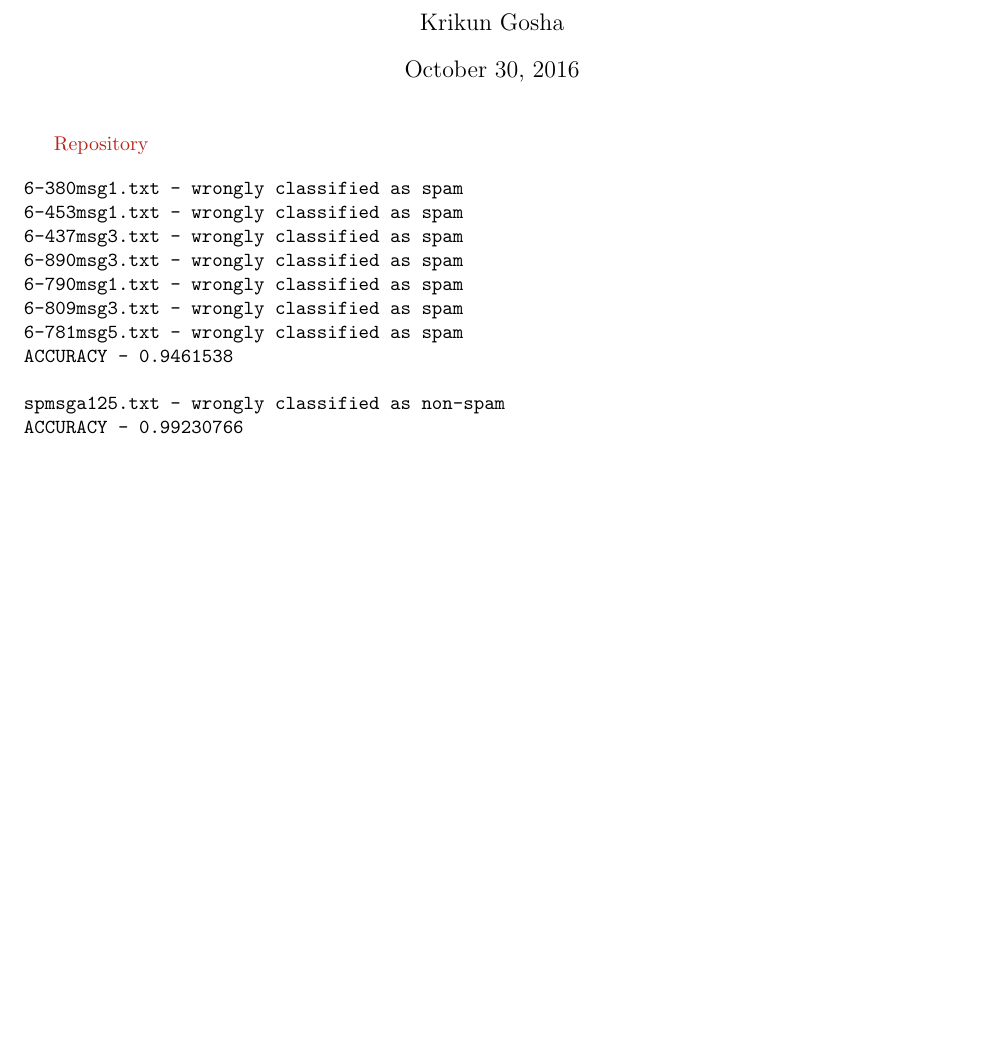
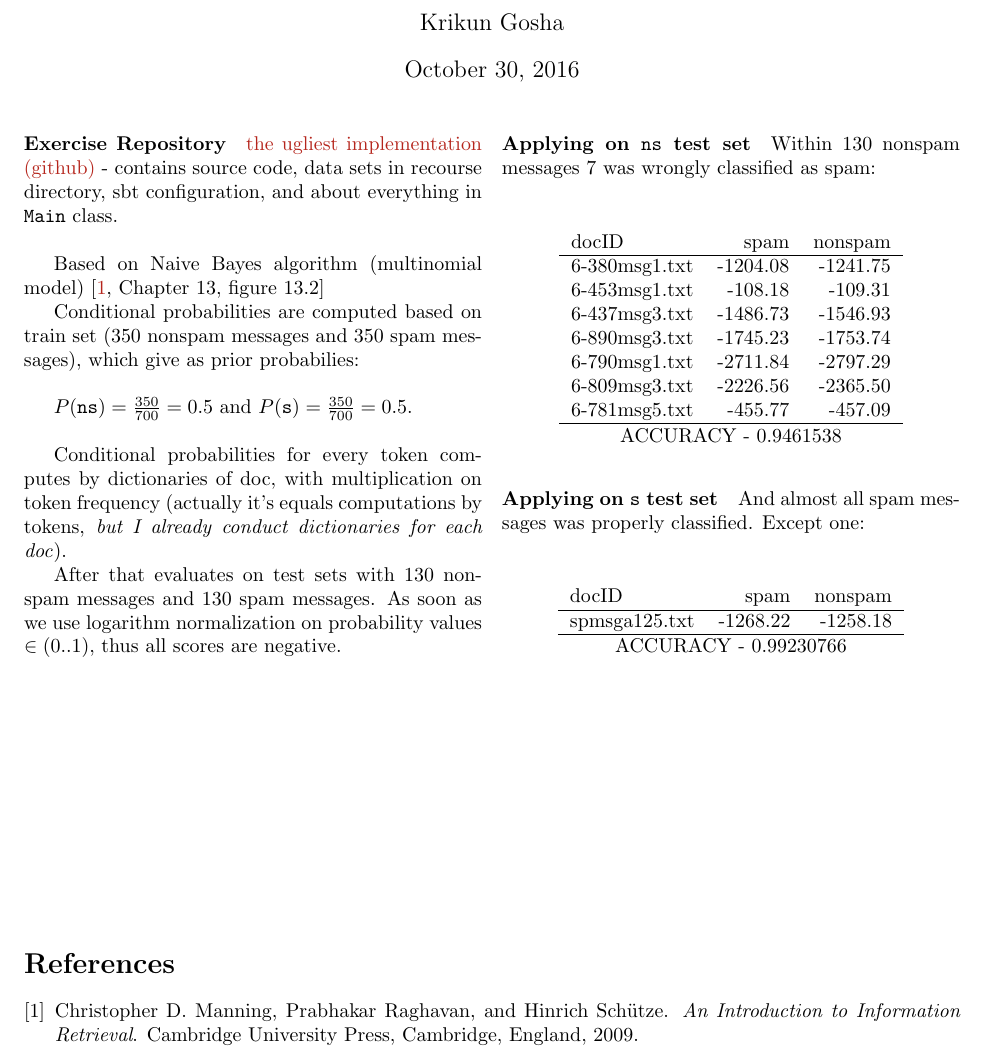
Before and after one commit to kriku/ir-nb, a LaTeX document (docs/report.tex): part of the page, cut so that both start at the same text, the shorter picture padded with empty space. Compiled offline with pdfLaTeX.

Commit message:
Write some shit to report, change output to tex tables

```diff
--- a/docs/report.tex
+++ b/docs/report.tex
@@ -25,19 +25,69 @@
 \begin{document}
 
 \maketitle
+\begin{multicols}{2}
 
-\href{https://github.com/kriku/ir-nb}{Repository}
+  \paragraph*{Exercise Repository}
 
-\begin{verbatim}
-6-380msg1.txt - wrongly classified as spam
-6-453msg1.txt - wrongly classified as spam
-6-437msg3.txt - wrongly classified as spam
-6-890msg3.txt - wrongly classified as spam
-6-790msg1.txt - wrongly classified as spam
-6-809msg3.txt - wrongly classified as spam
-6-781msg5.txt - wrongly classified as spam
+\href{https://github.com/kriku/ir-nb}{the ugliest implementation (github)}
+- contains source code, data sets in recourse directory, sbt configuration, and
+about everything in \texttt{Main} class.\\
+
+Based on Naive Bayes algorithm (multinomial model)
+\cite[Chapter 13, figure 13.2]{irbook}
+
+Conditional probabilities are computed based on train set (350 nonspam messages
+and 350 spam messages), which give as prior probabilies:\\
+
+$ P(\texttt{ns}) = \frac{350}{700} = 0.5 $
+and
+$ P(\texttt{s}) = \frac{350}{700} = 0.5 $.\\
+
+Conditional probabilities for every token computes by dictionaries of doc, with
+multiplication on token frequency (actually it's equals computations by tokens,
+\textit{but I already conduct dictionaries for each doc}).
+
+After that evaluates on test sets with 130 nonspam messages and 130 spam
+messages. As soon as we use logarithm normalization on probability values $\in (0..1)$,
+thus all scores are negative.
+
+
+
+
+\paragraph*{Applying on \texttt{ns} test set}
+
+Within 130 nonspam messages 7 was wrongly classified as spam:\\
+
+\begin{center}
+\begin{tabular}{lrr}
+  docID & spam & nonspam \\
+  \hline
+  6-380msg1.txt & -1204.08 & -1241.75 \\
+  6-453msg1.txt & -108.18 & -109.31 \\
+  6-437msg3.txt & -1486.73 & -1546.93 \\
+  6-890msg3.txt & -1745.23 & -1753.74 \\
+  6-790msg1.txt & -2711.84 & -2797.29 \\
+  6-809msg3.txt & -2226.56 & -2365.50 \\
+  6-781msg5.txt & -455.77 & -457.09 \\
+  \hline
+\end{tabular}
+
 ACCURACY - 0.9461538
+\end{center}
 
-spmsga125.txt - wrongly classified as non-spam
+\paragraph*{Applying on \texttt{s} test set}
+And almost all spam messages was properly classified.
+Except one:\\
+
+\begin{center}
+\begin{tabular}{lrr}
+  docID & spam & nonspam \\
+  \hline
+  spmsga125.txt & -1268.22 & -1258.18 \\
+  \hline
+\end{tabular}
+
 ACCURACY - 0.99230766
-\end{verbatim}
+\end{center}
+
+\end{multicols}
```
Also changed, not shown: docs/report.bib (+1 -1 lines), docs/report.pdf, docs/report.tex (4 more changed lines), 1 other file.
